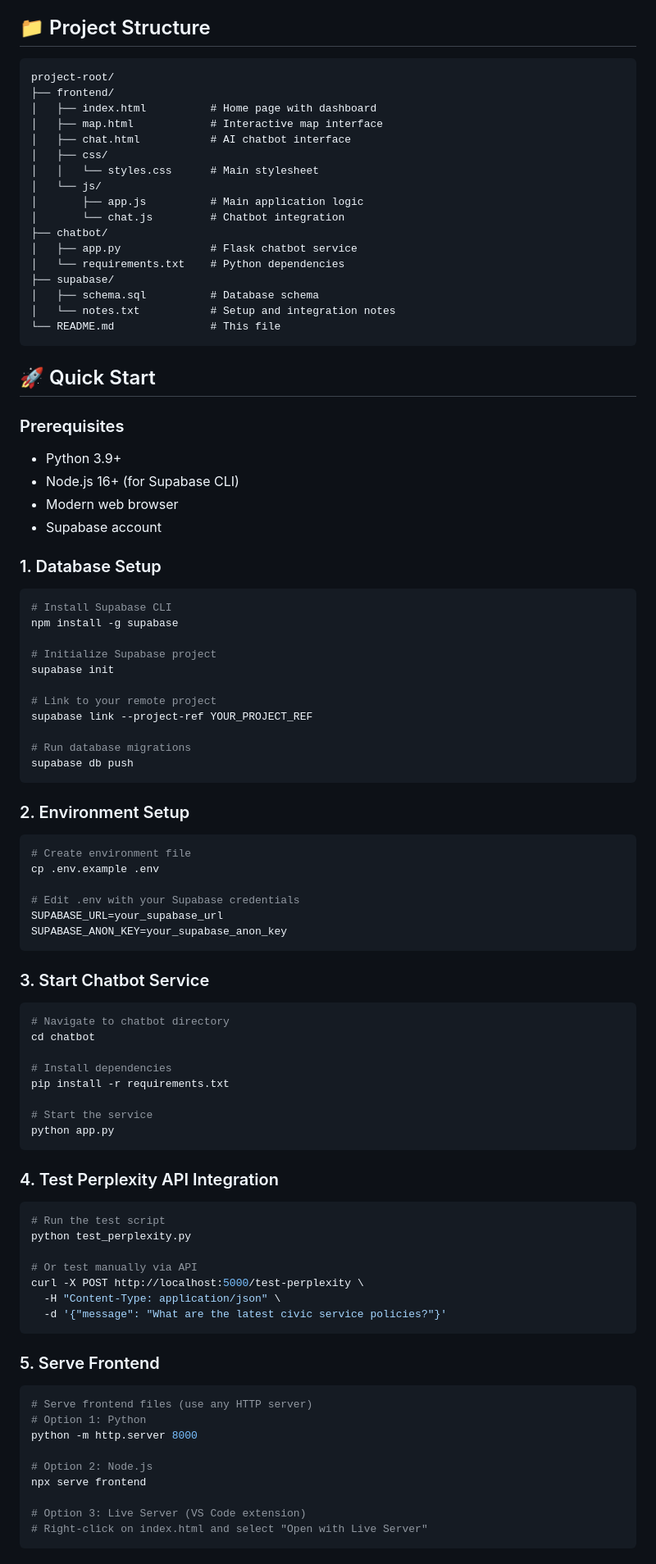
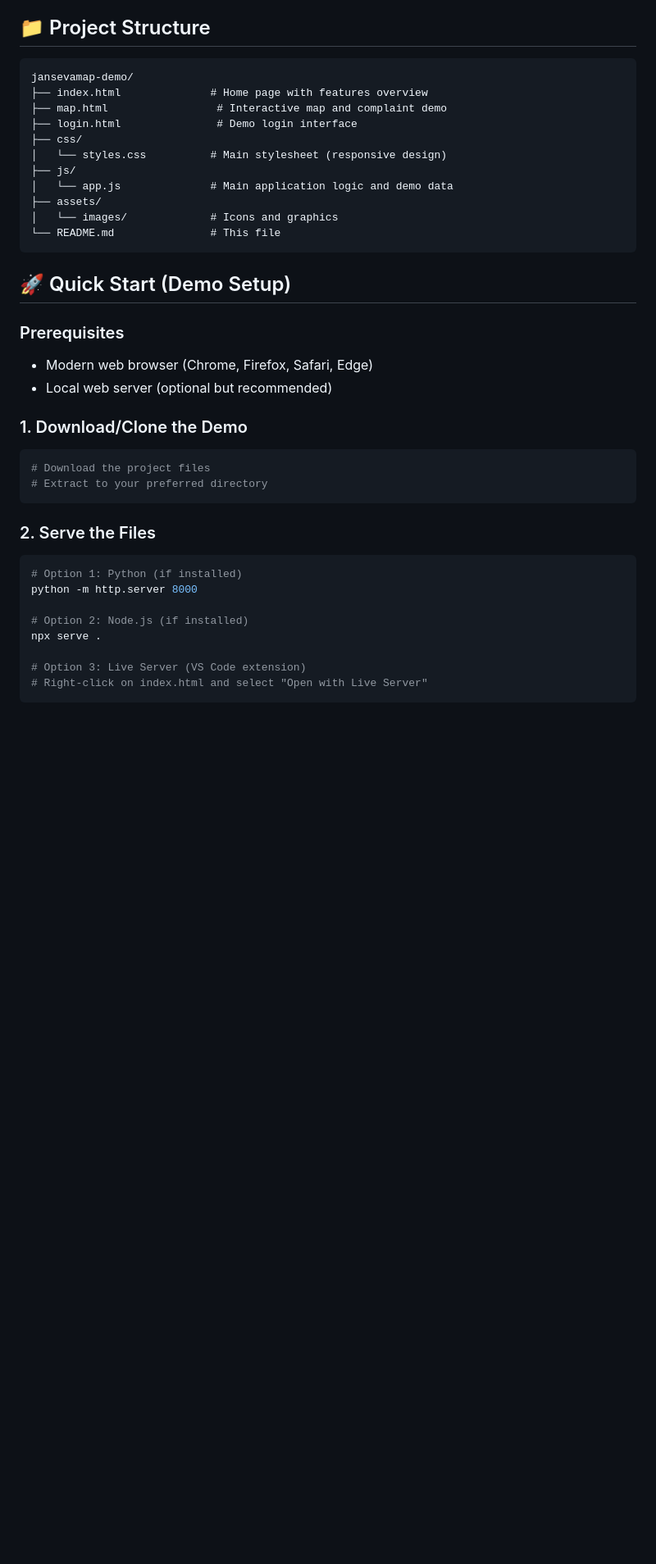
Before and after one commit to raut-advait/JansevaMap, a Markdown page: README.md, the part around the change printed below. Shown: that part at 82% size. GitHub-like rendering; blank space fills up the shorter version.

````diff
--- a/README.md
+++ b/README.md
@@ -52,89 +50,38 @@ JansevaMap is a comprehensive citizen complaint management system that empowers
 ## 📁 Project Structure
 
 ```
-project-root/
-├── frontend/
-│   ├── index.html          # Home page with dashboard
-│   ├── map.html            # Interactive map interface
-│   ├── chat.html           # AI chatbot interface
-│   ├── css/
-│   │   └── styles.css      # Main stylesheet
-│   └── js/
-│       ├── app.js          # Main application logic
-│       └── chat.js         # Chatbot integration
-├── chatbot/
-│   ├── app.py              # Flask chatbot service
-│   └── requirements.txt    # Python dependencies
-├── supabase/
-│   ├── schema.sql          # Database schema
-│   └── notes.txt           # Setup and integration notes
+jansevamap-demo/
+├── index.html              # Home page with features overview
+├── map.html                 # Interactive map and complaint demo
+├── login.html               # Demo login interface
+├── css/
+│   └── styles.css          # Main stylesheet (responsive design)
+├── js/
+│   └── app.js              # Main application logic and demo data
+├── assets/
+│   └── images/             # Icons and graphics
 └── README.md               # This file
 ```
 
-## 🚀 Quick Start
+## 🚀 Quick Start (Demo Setup)
 
 ### Prerequisites
-- Python 3.9+
-- Node.js 16+ (for Supabase CLI)
-- Modern web browser
-- Supabase account
+- Modern web browser (Chrome, Firefox, Safari, Edge)
+- Local web server (optional but recommended)
 
-### 1. Database Setup
+### 1. Download/Clone the Demo
 ```bash
-# Install Supabase CLI
-npm install -g supabase
-
-# Initialize Supabase project
-supabase init
-
-# Link to your remote project
-supabase link --project-ref YOUR_PROJECT_REF
-
-# Run database migrations
-supabase db push
+# Download the project files
+# Extract to your preferred directory
 ```
 
-### 2. Environment Setup
+### 2. Serve the Files
 ```bash
-# Create environment file
-cp .env.example .env
-
-# Edit .env with your Supabase credentials
-SUPABASE_URL=your_supabase_url
-SUPABASE_ANON_KEY=your_supabase_anon_key
-```
-
-### 3. Start Chatbot Service
-```bash
-# Navigate to chatbot directory
-cd chatbot
-
-# Install dependencies
-pip install -r requirements.txt
-
-# Start the service
-python app.py
-```
-
-### 4. Test Perplexity API Integration
-```bash
-# Run the test script
-python test_perplexity.py
-
-# Or test manually via API
-curl -X POST http://localhost:5000/test-perplexity \
-  -H "Content-Type: application/json" \
-  -d '{"message": "What are the latest civic service policies?"}'
-```
-
-### 5. Serve Frontend
-```bash
-# Serve frontend files (use any HTTP server)
-# Option 1: Python
+# Option 1: Python (if installed)
 python -m http.server 8000
 
-# Option 2: Node.js
-npx serve frontend
+# Option 2: Node.js (if installed)
+npx serve .
 
 # Option 3: Live Server (VS Code extension)
 # Right-click on index.html and select "Open with Live Server"
````
Also changed, not shown: other parts of README.md (+147 -207 lines).
